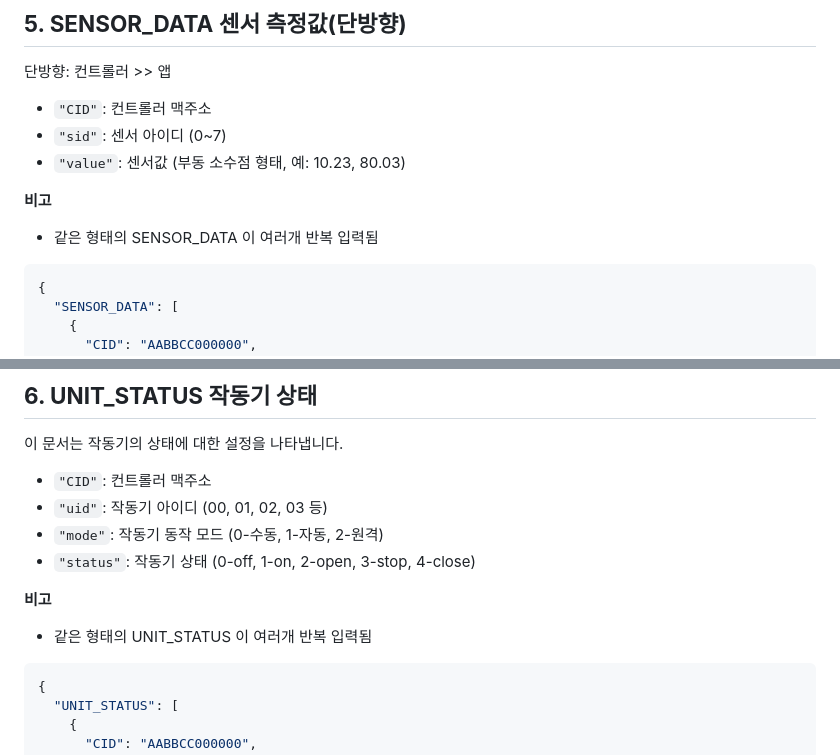
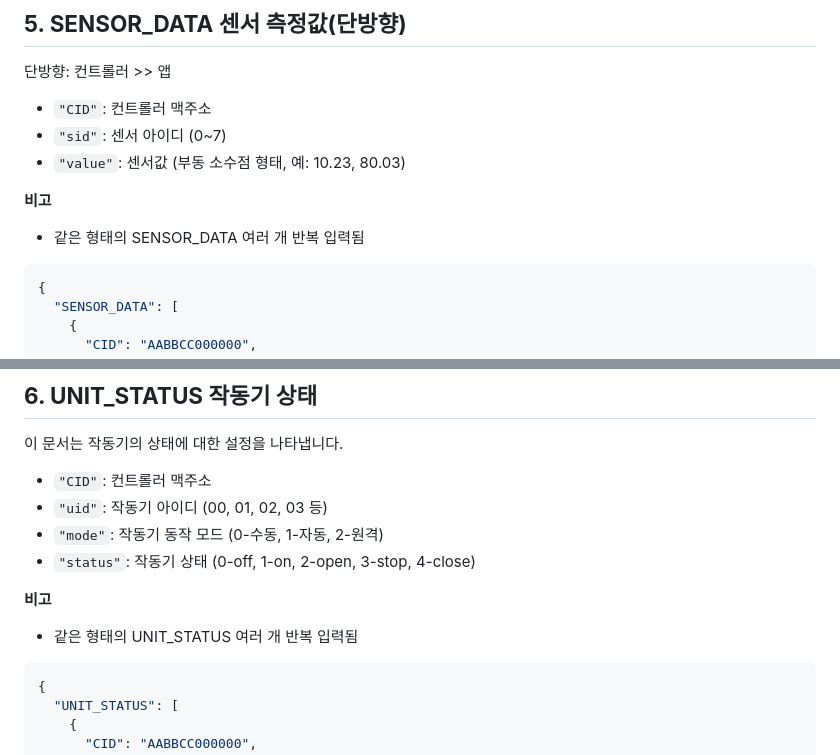
Before and after one commit to NaHwangje/gitlab_dreamfarm, a Markdown page: Document/json_detail.md, 2 parts joined by grey strips. GitHub-like rendering.

````diff
--- a/Document/json_detail.md
+++ b/Document/json_detail.md
@@ -267,7 +269,7 @@
 - `"value"`: 센서값 (부동 소수점 형태, 예: 10.23, 80.03)
 
 **비고**
-- 같은 형태의 SENSOR_DATA 이 여러개 반복 입력됨
+- 같은 형태의 SENSOR_DATA 여러 개 반복 입력됨
 
 ```json
 {
@@ -299,7 +301,7 @@
 - `"status"`: 작동기 상태 (0-off, 1-on, 2-open, 3-stop, 4-close)
 
 **비고**
-- 같은 형태의 UNIT_STATUS 이 여러개 반복 입력됨
+- 같은 형태의 UNIT_STATUS 여러 개 반복 입력됨
 ```json
 {
   "UNIT_STATUS": [
````
Also changed, not shown: other parts of Document/json_detail.md (+10 -8 lines).
